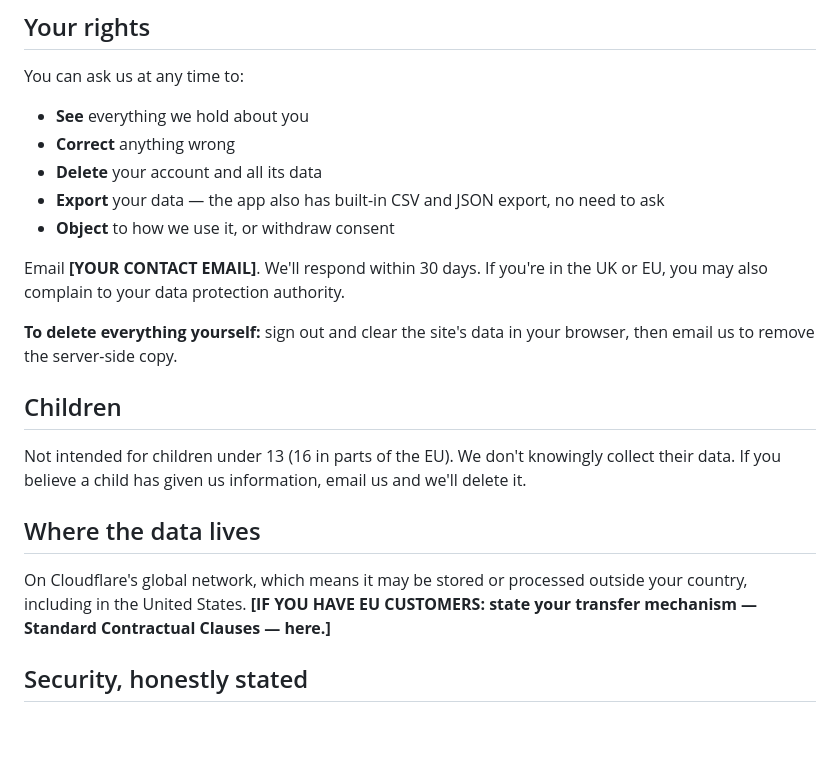
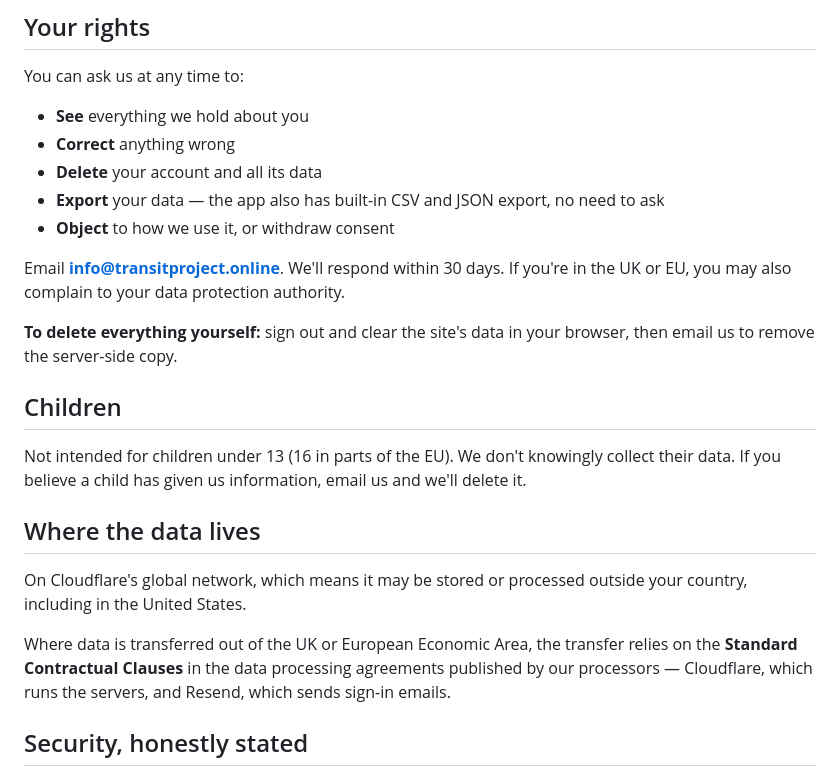
Before and after one commit to Jedlavitch/transit-project-, a Markdown page: PRIVACY.md, the part around one of its changes. Rendered like a GitHub page; blank space fills up the shorter version.

```diff
--- a/PRIVACY.md
+++ b/PRIVACY.md
@@ -75,7 +80,7 @@ You can ask us at any time to:
   to ask
 - **Object** to how we use it, or withdraw consent
 
-Email **[YOUR CONTACT EMAIL]**. We'll respond within 30 days. If you're in the
+Email **info@transitproject.online**. We'll respond within 30 days. If you're in the
 UK or EU, you may also complain to your data protection authority.
 
 **To delete everything yourself:** sign out and clear the site's data in your
@@ -90,8 +95,12 @@ we'll delete it.
 ## Where the data lives
 
 On Cloudflare's global network, which means it may be stored or processed outside
-your country, including in the United States. **[IF YOU HAVE EU CUSTOMERS: state
-your transfer mechanism — Standard Contractual Clauses — here.]**
+your country, including in the United States.
+
+Where data is transferred out of the UK or European Economic Area, the transfer
+relies on the **Standard Contractual Clauses** in the data processing agreements
+published by our processors — Cloudflare, which runs the servers, and Resend,
+which sends sign-in emails.
 
 ## Security, honestly stated
 
```
Also changed, not shown: other parts of PRIVACY.md (+42 -17 lines).
